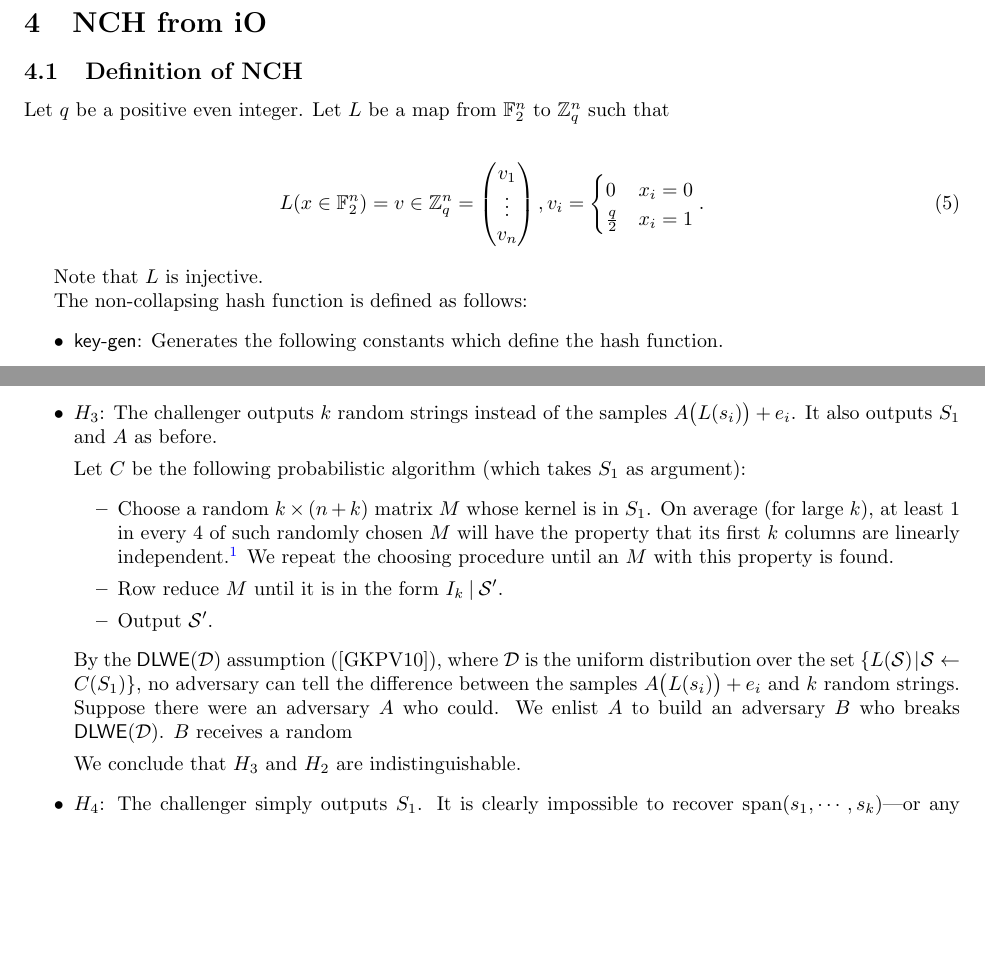
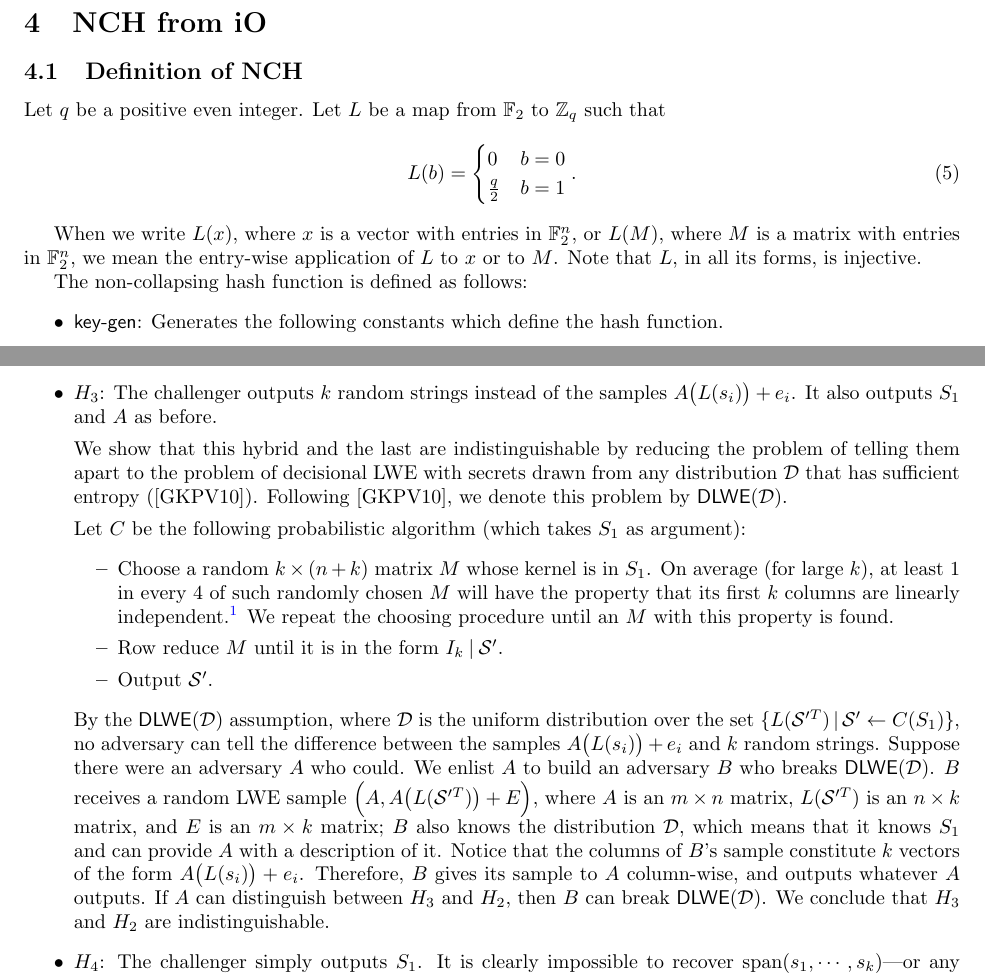
Before and after one commit to tunefulTriangulist/Quantum-money, a LaTeX document (main.tex): two parts of pages 5 and 8 of 9, joined at a grey line, cut so that both start at the same text, the shorter picture padded with empty space. Compiled offline with pdfLaTeX.

Commit message:
Finishes DLWE argument.

```diff
--- a/main.tex
+++ b/main.tex
@@ -172,8 +172,16 @@ Without loss of generality, consider the $(x_0, \ket{\phi_{0}})$ tuple. To pass
 
 \subsection{Definition of NCH}
 
-Let $q$ be a positive even integer. Let $L$ be a map from $\mathbb{F}_2^n$ to $\mathbb{Z}_q^n$ such that
+Let $q$ be a positive even integer. Let $L$ be a map from $\mathbb{F}_2$ to $\mathbb{Z}_q$ such that
+\begin{align}
+	L(b) =
+	\begin{cases}
+		0 & b = 0 \\
+		\frac{q}{2} & b = 1
+	\end{cases}.
+\end{align}
 
+\begin{comment}
 \begin{align}
 	L(x \in \mathbb{F}_2^n) = v \in \mathbb{Z}_q^n = \begin{pmatrix} v_1 \\ \vdots \\ v_n \end{pmatrix},
 	v_i =
@@ -182,8 +190,9 @@ Let $q$ be a positive even integer. Let $L$ be a map from $\mathbb{F}_2^n$ to $\
 		\frac{q}{2} & x_i = 1
 	\end{cases}.
 \end{align}
+\end{comment}
 
-Note that $L$ is injective.
+When we write $L(x)$, where $x$ is a vector with entries in $\mathbb{F}_2^n$, or $L(M)$, where $M$ is a matrix with entries in $\mathbb{F}_2^n$, we mean the entry-wise application of $L$ to $x$ or to $M$. Note that $L$, in all its forms, is injective.
 
 The non-collapsing hash function is defined as follows:
 \begin{itemize}
@@ -295,6 +304,8 @@ Note that, if an adversary can recover $\big( (b, x, e), (b', x', e') \big)$ suc
     \item $H_2$: The challenger gives out a full description of $S_1$, instead of a membership program. Any adversary who can break collision resistance in $H_1$ can also do so in $H_2$.
     \item $H_3$: The challenger outputs $k$ random strings instead of the samples $A\big( L(s_i) \big) + e_i$. It also outputs $S_1$ and $A$ as before.
 
+We show that this hybrid and the last are indistinguishable by reducing the problem of telling them apart to the problem of decisional LWE with secrets drawn from any distribution $\mathcal{D}$ that has sufficient entropy (\cite{robustness}). Following \cite{robustness}, we denote this problem by \textsf{DLWE}($\mathcal{D}$).
+
 	  Let $C$ be the following probabilistic algorithm (which takes $S_1$ as argument):
     \begin{itemize}
         \item Choose a random $k \times (n+k)$ matrix $M$ whose kernel is in $S_1$. On average (for large $k$), at least 1 in every 4 of such randomly chosen $M$ will have the property that its first $k$ columns are linearly independent.\footnote{This is because the product $\prod_{i=1}^k \big(1-(\frac{1}{2})^{k+1-i}\big)$, which represents the probability that $k$ randomly chosen vectors in $\mathbb{F}_2^k$ will be linearly independent, is known to converge to a constant $ > \frac{1}{4}$ as $k \rightarrow \infty$.} We repeat the choosing procedure until an $M$ with this property is found.
@@ -302,9 +313,7 @@ Note that, if an adversary can recover $\big( (b, x, e), (b', x', e') \big)$ suc
         \item Output $\mathcal{S}'$.
     \end{itemize}
 
-By the $\textsf{DLWE}(\mathcal{D})$ assumption (\cite{robustness}), where $\mathcal{D}$ is the uniform distribution over the set $\{L(\mathcal{S}) \:|\: \mathcal{S} \leftarrow C(S_1)\}$, no adversary can tell the difference between the samples $A\big( L(s_i) \big) + e_i$ and $k$ random strings. Suppose there were an adversary $A$ who could. We enlist $A$ to build an adversary $B$ who breaks $\textsf{DLWE}(\mathcal{D})$. $B$ receives a random
-
-We conclude that $H_3$ and $H_2$ are indistinguishable.
+By the $\textsf{DLWE}(\mathcal{D})$ assumption, where $\mathcal{D}$ is the uniform distribution over the set $\{L(\mathcal{S}'^T) \:|\: \mathcal{S}' \leftarrow C(S_1)\}$, no adversary can tell the difference between the samples $A\big( L(s_i) \big) + e_i$ and $k$ random strings. Suppose there were an adversary $A$ who could. We enlist $A$ to build an adversary $B$ who breaks $\textsf{DLWE}(\mathcal{D})$. $B$ receives a random LWE sample $\Big(A, A\big( L(\mathcal{S}'^T) \big) + E \Big)$, where $A$ is an $m \times n$ matrix, $L(\mathcal{S}'^T)$ is an $n \times k$ matrix, and $E$ is an $m \times k$ matrix; $B$ also knows the distribution $\mathcal{D}$, which means that it knows $S_1$ and can provide $A$ with a description of it. Notice that the columns of $B$'s sample constitute $k$ vectors of the form $A\big( L(s_i) \big) + e_i$. Therefore, $B$ gives its sample to $A$ column-wise, and outputs whatever $A$ outputs. If $A$ can distinguish between $H_3$ and $H_2$, then $B$ can break $\textsf{DLWE}(\mathcal{D})$. We conclude that $H_3$ and $H_2$ are indistinguishable.
 	\item $H_4$: The challenger simply outputs $S_1$. It is clearly impossible to recover $\mathrm{span}(s_1, \cdots, s_k)$---or any member of that subspace---with non-negligible probability from only $S_1$, provided that the dimension gap $d_1 - d_0$ (where $d_1$ is the dimension of $S_1$, and $d_0$ is the dimension of $S_0$) is linear in $n$: there are exponentially many equally probable possibilities, and the adversary has no way of distinguishing between them. This completes our proof that $F$ is collision resistant.
 \end{itemize}
 
```
Also changed, not shown: main.pdf, main.tex (2 more changed lines), 1 other file.
